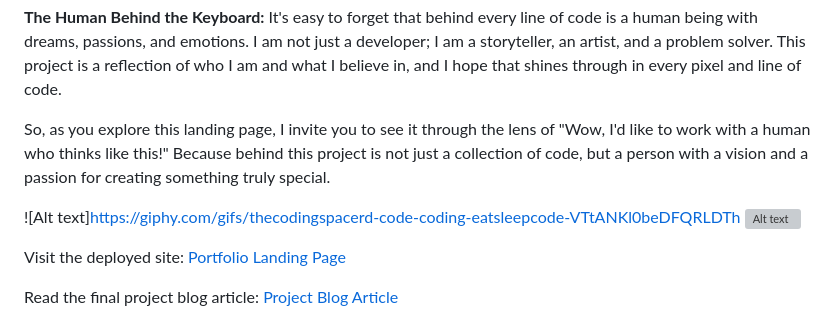
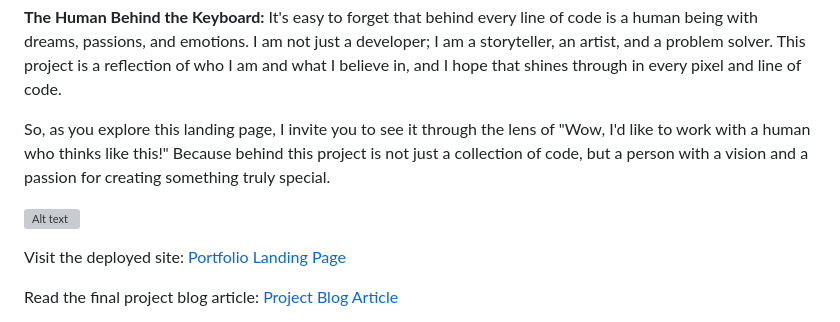
Before and after one commit to AmandaNokubonga/Landing-Page, a Markdown page: README.md, the part around the change. Drawn GitHub-style; grey boxes are pictures that could not be loaded.

Commit message:
Update README.mdUpdate README with visualscorrection

```diff
--- a/README.md
+++ b/README.md
@@ -31,8 +31,8 @@ It's easy to forget that behind every line of code is a human being with dreams,
 
 So, as you explore this landing page, I invite you to see it through the lens of "Wow, I'd like to work with a human who thinks like this!" Because behind this project is not just a collection of code, but a person with a vision and a passion for creating something truly special.
 
-![Alt text]https://giphy.com/gifs/thecodingspacerd-code-coding-eatsleepcode-VTtANKl0beDFQRLDTh
 ![Alt text](https://giphy.com/gifs/thecodingspacerd-code-coding-eatsleepcode-VTtANKl0beDFQRLDTh)
+
 
 Visit the deployed site: [Portfolio Landing Page](https://master--helpful-dango-406009.netlify.app/)
 
```
